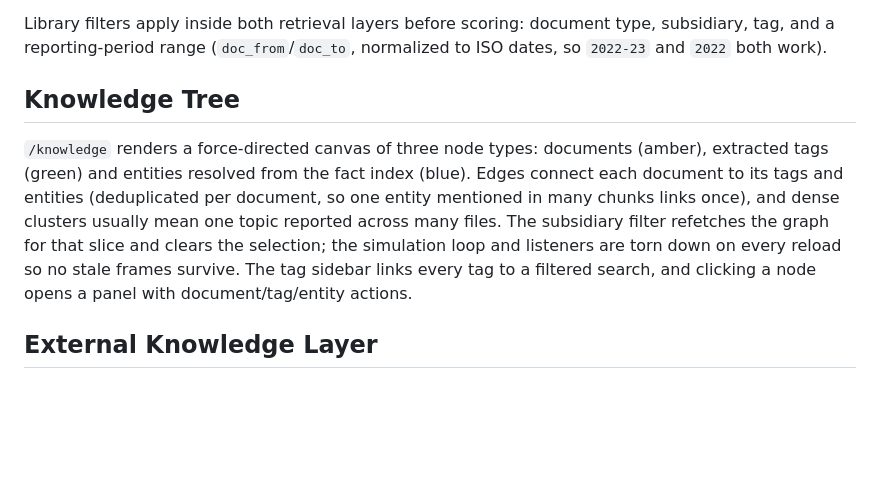
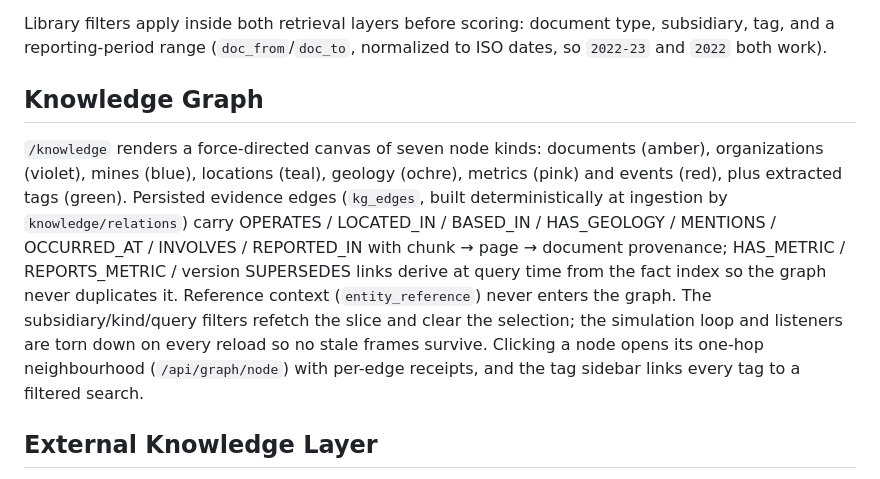
Before and after one commit to SpreadSheets600/CMPDI-Intelligence, a Markdown page: docs/ARCHITECTURE.md, the part around the change. Rendered like a GitHub page; blank space fills up the shorter version.

Commit message:
docs: describe P1 knowledge graph layer

```diff
--- a/docs/ARCHITECTURE.md
+++ b/docs/ARCHITECTURE.md
@@ -138,17 +138,22 @@ Library filters apply inside both retrieval layers before scoring: document
 type, subsidiary, tag, and a reporting-period range (`doc_from`/`doc_to`,
 normalized to ISO dates, so `2022-23` and `2022` both work).
 
-## Knowledge Tree
+## Knowledge Graph
 
-`/knowledge` renders a force-directed canvas of three node types: documents
-(amber), extracted tags (green) and entities resolved from the fact index
-(blue). Edges connect each document to its tags and entities (deduplicated
-per document, so one entity mentioned in many chunks links once), and dense
-clusters usually mean one topic reported across many files. The subsidiary
-filter refetches the graph for that slice and clears the selection; the
-simulation loop and listeners are torn down on every reload so no stale
-frames survive. The tag sidebar links every tag to a filtered search, and
-clicking a node opens a panel with document/tag/entity actions.
+`/knowledge` renders a force-directed canvas of seven node kinds: documents
+(amber), organizations (violet), mines (blue), locations (teal), geology
+(ochre), metrics (pink) and events (red), plus extracted tags (green).
+Persisted evidence edges (`kg_edges`, built deterministically at ingestion
+by `knowledge/relations`) carry OPERATES / LOCATED_IN / BASED_IN /
+HAS_GEOLOGY / MENTIONS / OCCURRED_AT / INVOLVES / REPORTED_IN with chunk →
+page → document provenance; HAS_METRIC / REPORTS_METRIC / version
+SUPERSEDES links derive at query time from the fact index so the graph never
+duplicates it. Reference context (`entity_reference`) never enters the graph.
+The subsidiary/kind/query filters refetch the slice and clear the selection;
+the simulation loop and listeners are torn down on every reload so no stale
+frames survive. Clicking a node opens its one-hop neighbourhood
+(`/api/graph/node`) with per-edge receipts, and the tag sidebar links every
+tag to a filtered search.
 
 ## External Knowledge Layer
 
```
